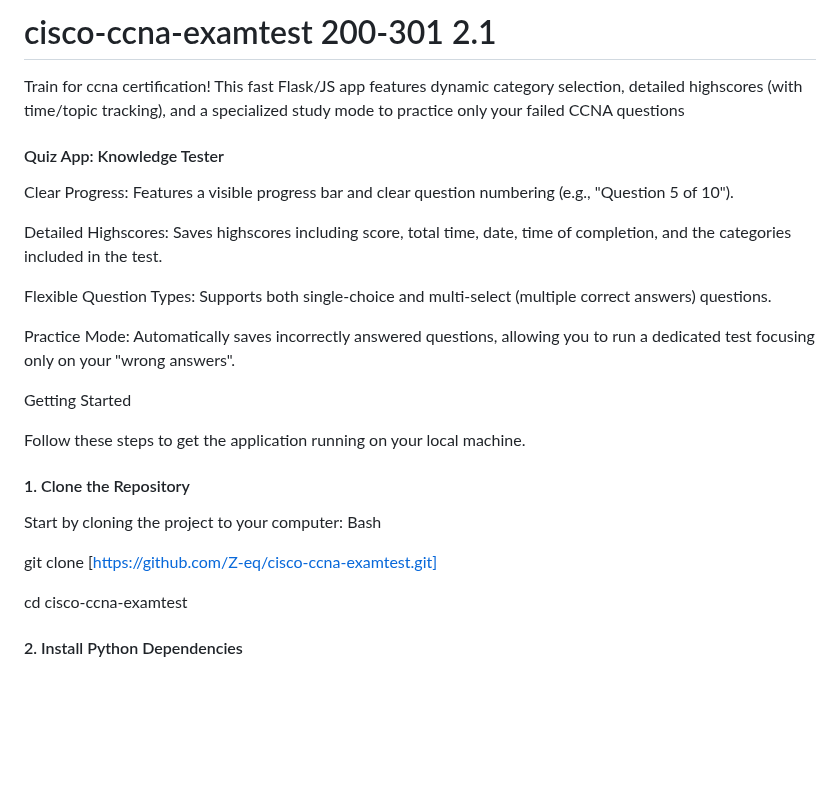
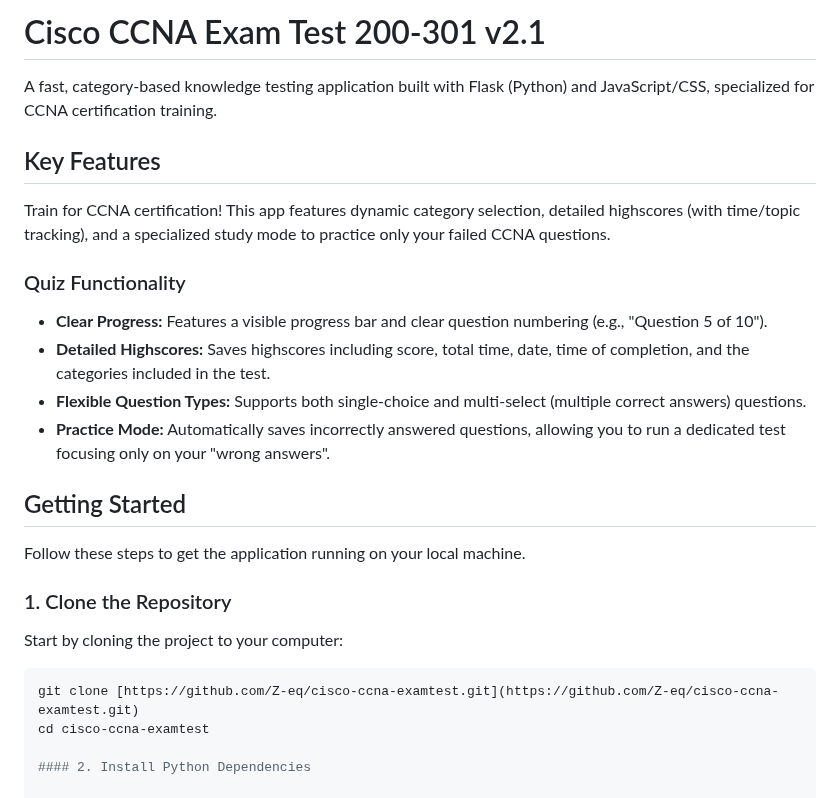
Before and after one commit to Z-eq/cisco-ccna-examtest, a Markdown page: README.md, the part around the change. Rendered like a GitHub page; blank space fills up the shorter version.

````diff
--- a/README.md
+++ b/README.md
@@ -1,27 +1,28 @@
-# cisco-ccna-examtest 200-301 2.1
-Train for ccna certification! This fast Flask/JS app features dynamic category selection, detailed highscores (with time/topic tracking), and a specialized study mode to practice only your failed CCNA questions
+# Cisco CCNA Exam Test 200-301 v2.1
 
+A fast, category-based knowledge testing application built with Flask (Python) and JavaScript/CSS, specialized for CCNA certification training.
 
-#### Quiz App: Knowledge Tester
+##  Key Features
 
- Clear Progress: Features a visible progress bar and clear question numbering (e.g., "Question 5 of 10").
+Train for CCNA certification! This app features dynamic category selection, detailed highscores (with time/topic tracking), and a specialized study mode to practice only your failed CCNA questions.
 
- Detailed Highscores: Saves highscores including score, total time, date, time of completion, and the categories included in the test.
+### Quiz Functionality
 
- Flexible Question Types: Supports both single-choice and multi-select (multiple correct answers) questions.
+* **Clear Progress:** Features a visible progress bar and clear question numbering (e.g., "Question 5 of 10").
+* **Detailed Highscores:** Saves highscores including score, total time, date, time of completion, and the categories included in the test.
+* **Flexible Question Types:** Supports both single-choice and multi-select (multiple correct answers) questions.
+* **Practice Mode:** Automatically saves incorrectly answered questions, allowing you to run a dedicated test focusing only on your "wrong answers".
 
- Practice Mode: Automatically saves incorrectly answered questions, allowing you to run a dedicated test focusing only on your "wrong answers".
-
- Getting Started
+##  Getting Started
 
 Follow these steps to get the application running on your local machine.
-#### 1. Clone the Repository
+
+### 1. Clone the Repository
 
 Start by cloning the project to your computer:
-Bash
 
-git clone [https://github.com/Z-eq/cisco-ccna-examtest.git]
-
+```bash
+git clone [https://github.com/Z-eq/cisco-ccna-examtest.git](https://github.com/Z-eq/cisco-ccna-examtest.git)
 cd cisco-ccna-examtest
 
 #### 2. Install Python Dependencies
````
